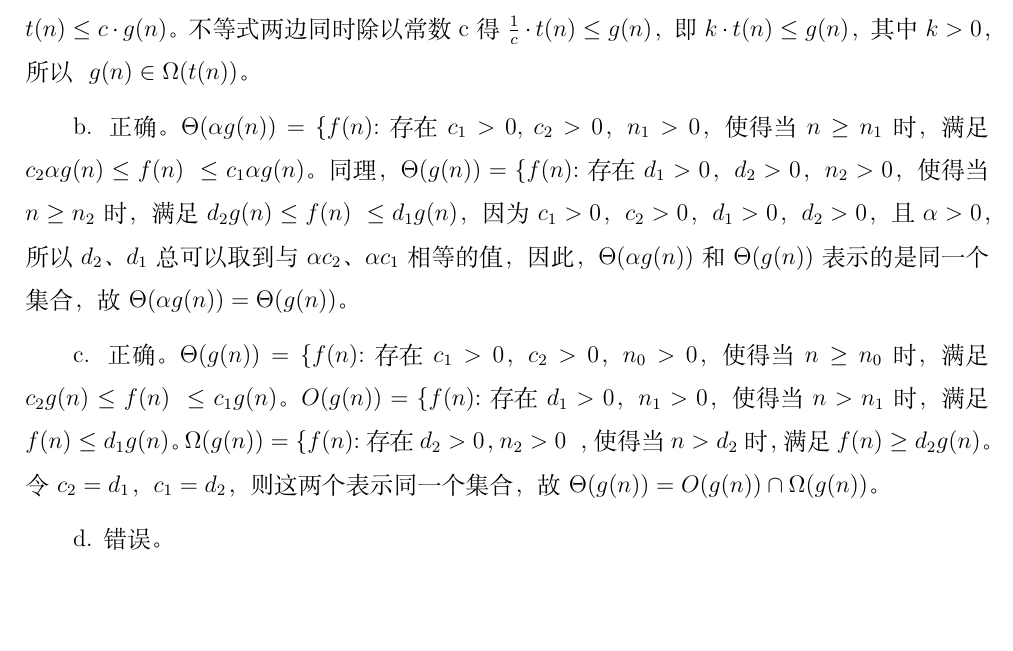
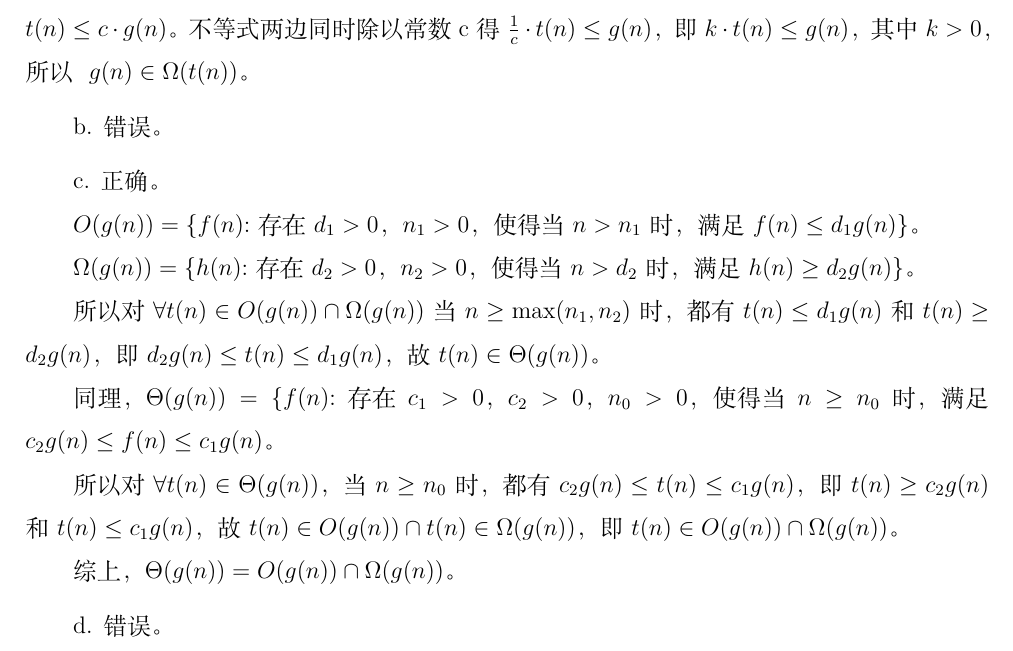
Before and after one commit to Lei00764/Algorithm, a LaTeX book (算法分析与设计/hw1.tex): part of page 2 of 6, cut so that both start at the same text, the shorter picture padded with empty space. Compiled offline with XeLaTeX; a missing font is replaced by an installed copy or a similar font.

Commit message:
更正 证明题第3个问题

```diff
--- a/算法分析与设计/hw1.tex
+++ b/算法分析与设计/hw1.tex
@@ -89,15 +89,24 @@ the following assertions.
     $g(n) \in \Omega(t(n))$。
     \vspace{2mm}  % 指定高度，添加空行
 
-    b. 正确。 $\Theta(\alpha g(n)) = \{f(n)$:存在 $c_1 > 0$, $c_2 > 0$， $n_1 > 0$，使得当 $n \ge n_1$ 时，满足 $c_2 \alpha g(n) \le f(n) \
-    \le c_1 \alpha g(n)$。同理， $\Theta(g(n)) = \{f(n)$:存在 $d_1 >0$，$d_2 >0$，$n_2 > 0$，使得当 $n \ge n_2$ 时，满足 $d_2 g(n) \le f(n) \
-    \le d_1 g(n)$，因为 $c_1 > 0$，$c_2 > 0$，$d_1 >0$，$d_2 >0$，且 $\alpha > 0$，所以 $d_2$、$d_1$总可以取到与 $\alpha c_2$、$\alpha c_1$相等的值，\
-    因此， $\Theta(\alpha g(n))$ 和 $\Theta(g(n))$ 表示的是同一个集合，故 $\Theta(\alpha g(n)) = \Theta(g(n))$。
+    b. 错误。
     \vspace{2mm}  % 指定高度，添加空行
 
-    c. 正确。 $\Theta(g(n)) = \{f(n)$:存在 $c_1 >0$，$c_2 >0$，$n_0 > 0$，使得当 $n \ge n_0$ 时，满足 $c_2 g(n) \le f(n) \
-    \le c_1 g(n)$。 $O(g(n)) = \{f(n)$:存在 $d_1 > 0$，$n_1 > 0$，使得当 $n > n_1$ 时，满足 $f(n) \le  d_1 g(n)$。 $\Omega(g(n)) = \{f(n)$:存在 $d_2 > 0$，$n_2 > 0$ \
-    ，使得当 $n > d_2$ 时，满足 $f(n) \ge d_2 g(n)$。令 $c_2 = d_1$，$c_1 = d_2$，则这两个表示同一个集合，故 $\Theta(g(n)) = O(g(n)) \cap \Omega(g(n))$。
+    c. 正确。
+
+    $O(g(n)) = \{f(n)$:存在 $d_1 > 0$，$n_1 > 0$，使得当 $n > n_1$ 时，满足 $f(n) \le  d_1 g(n)\}$。
+
+    $\Omega(g(n)) = \{h(n)$:存在 $d_2 > 0$，$n_2 > 0$，使得当 $n > d_2$ 时，满足 $h(n) \ge d_2 g(n)\}$。
+
+    所以对 $\forall t(n) \in O(g(n)) \cap \Omega(g(n))$ 当$n \ge \max(n_1, n_2)$ 时，都有 $t(n) \le d_1 g(n)$ 和 $t(n) \ge d_2 g(n)$，\
+    即 $d_2 g(n) \le t(n) \le d_1 g(n)$，故 $t(n) \in \Theta(g(n))$。
+
+    同理，$\Theta(g(n)) = \{f(n)$:存在 $c_1 >0$，$c_2 >0$，$n_0 > 0$，使得当 $n \ge n_0$ 时，满足 $c_2 g(n) \le f(n) \le c_1 g(n)$。
+
+    所以对 $\forall t(n) \in \Theta(g(n))$，当 $n \ge n_0$ 时，都有 $c_2 g(n) \le t(n) \le c_1 g(n)$，即 $t(n) \ge c_2 g(n)$ 和 $t(n) \le c_1 g(n)$，故 $t(n) \in O(g(n)) \cap t(n) \in \Omega(g(n))$，\
+    即 $t(n) \in O(g(n)) \cap \Omega(g(n))$。
+
+    综上，$\Theta(g(n)) = O(g(n)) \cap \Omega(g(n))$。
     \vspace{2mm}  % 指定高度，添加空行
 
     d. 错误。
```
Also changed, not shown: 算法分析与设计/hw1.pdf, 算法分析与设计/hw1.tex (2 more changed lines), 2 other files.
